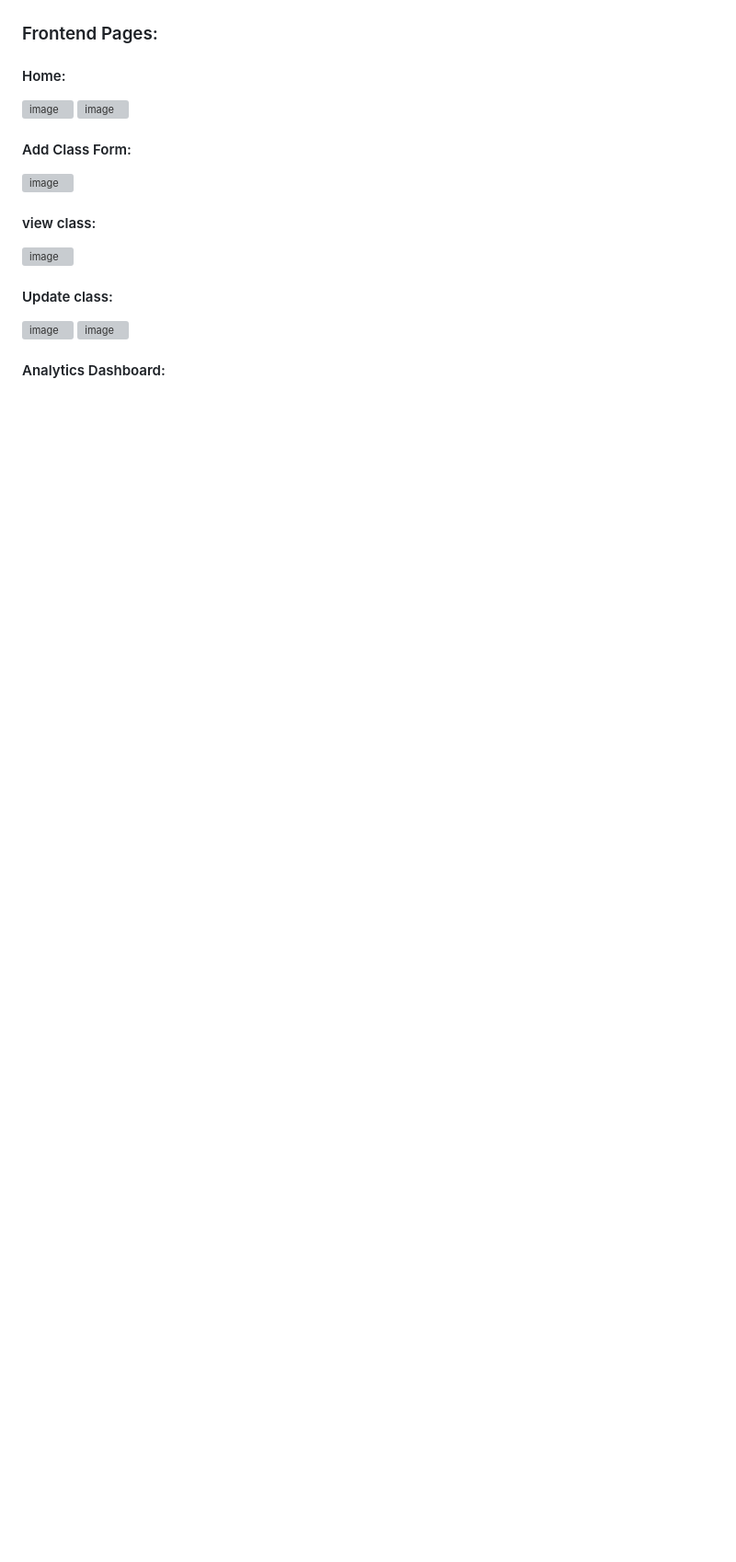
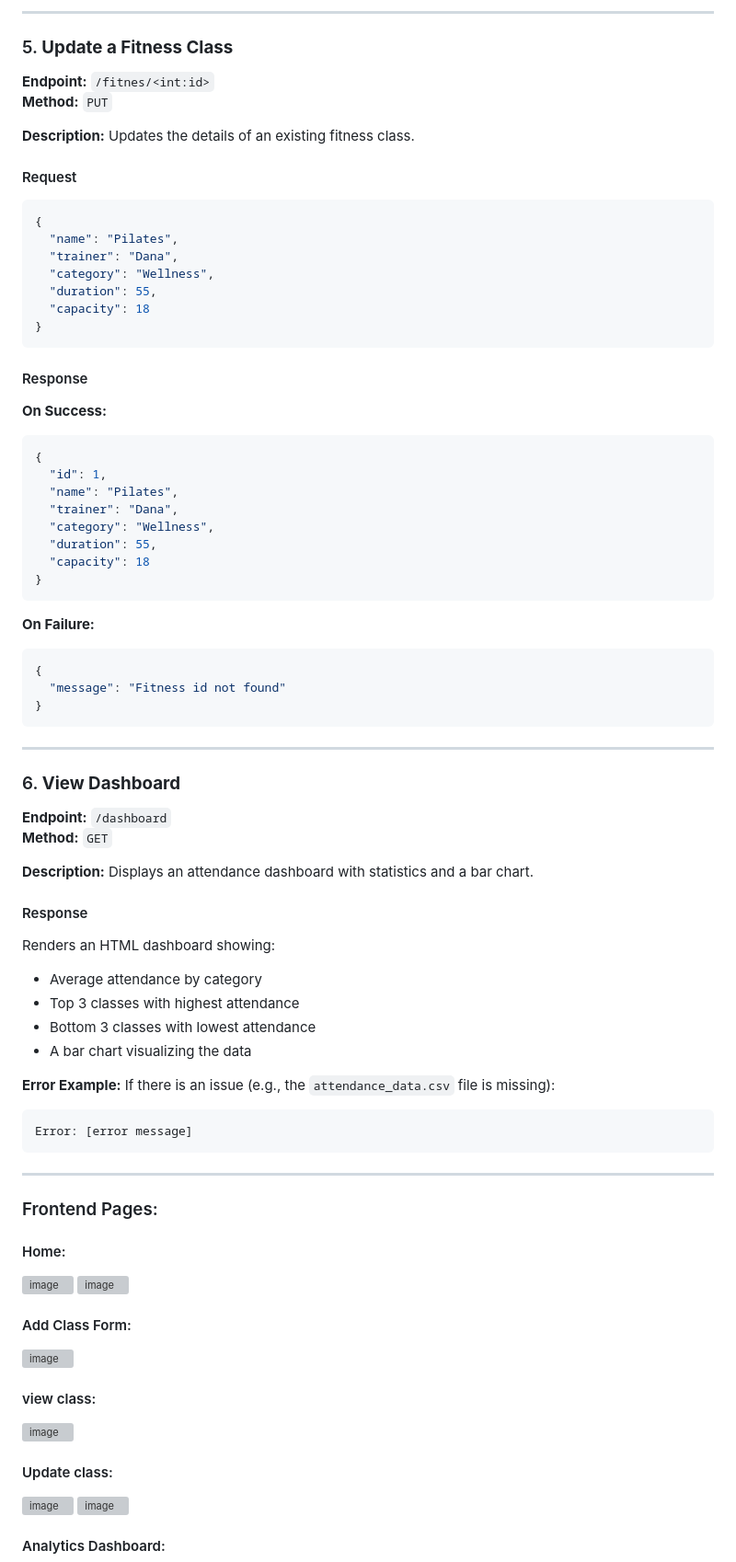
Before and after one commit to nimeesha14/FitnessClassScheduler, a Markdown page: README.md, the part around the change printed below. Shown: that part at 92% size. Drawn GitHub-style; blank space fills up the shorter version; grey boxes are pictures that could not be loaded.

````diff
--- a/README.md
+++ b/README.md
@@ -43,3 +139,64 @@ The Flask backend provides the following RESTful API endpoints for managing clas
+---
+
+### 5. **Update a Fitness Class**
+**Endpoint:** `/fitnes/<int:id>`
+**Method:** `PUT`
+
+**Description:** Updates the details of an existing fitness class.
+
+#### Request
+```json
+{
+  "name": "Pilates",
+  "trainer": "Dana",
+  "category": "Wellness",
+  "duration": 55,
+  "capacity": 18
+}
+```
+
+#### Response
+**On Success:**
+```json
+{
+  "id": 1,
+  "name": "Pilates",
+  "trainer": "Dana",
+  "category": "Wellness",
+  "duration": 55,
+  "capacity": 18
+}
+```
+
+**On Failure:**
+```json
+{
+  "message": "Fitness id not found"
+}
+```
+
+---
+
+### 6. **View Dashboard**
+**Endpoint:** `/dashboard`
+**Method:** `GET`
+
+**Description:** Displays an attendance dashboard with statistics and a bar chart.
+
+#### Response
+Renders an HTML dashboard showing:
+- Average attendance by category
+- Top 3 classes with highest attendance
+- Bottom 3 classes with lowest attendance
+- A bar chart visualizing the data
+
+**Error Example:**
+If there is an issue (e.g., the `attendance_data.csv` file is missing):
+```text
+Error: [error message]
+```
+
+---
 
 
 ### Frontend Pages:
````
Also changed, not shown: other parts of README.md (+109 -13 lines).
